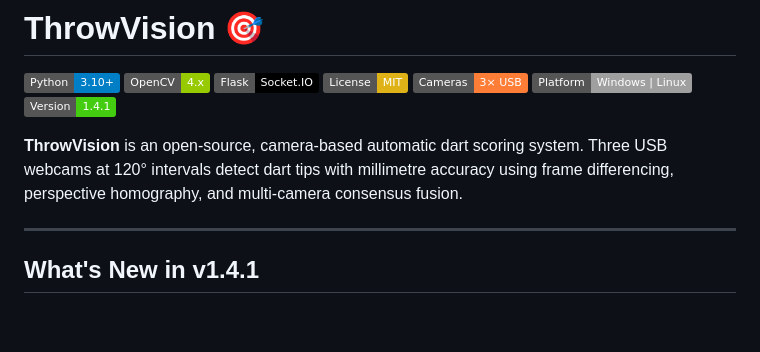
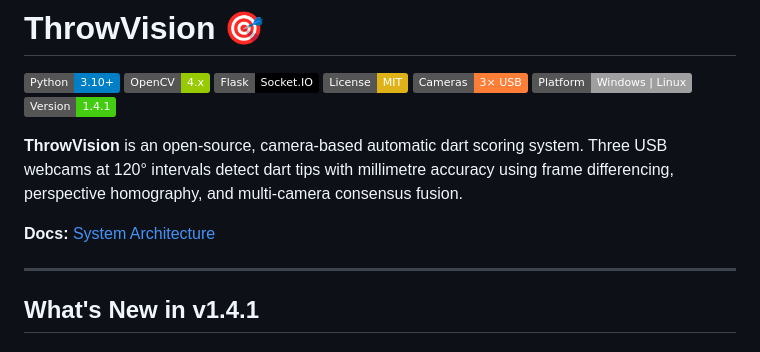
Before and after one commit to kashiwagiren/ThrowVision, a Markdown page: README.md, the part around the change. GitHub-like rendering; badges without logos; blank space fills up the shorter version.

Commit message:
docs: surface architecture link in readme

```diff
--- a/README.md
+++ b/README.md
@@ -9,6 +9,8 @@
 ![Version](https://img.shields.io/badge/Version-1.4.1-brightgreen)
 
 **ThrowVision** is an open-source, camera-based automatic dart scoring system. Three USB webcams at 120° intervals detect dart tips with millimetre accuracy using frame differencing, perspective homography, and multi-camera consensus fusion.
+
+**Docs:** [System Architecture](ARCHITECTURE.md)
 
 ---
 
```
